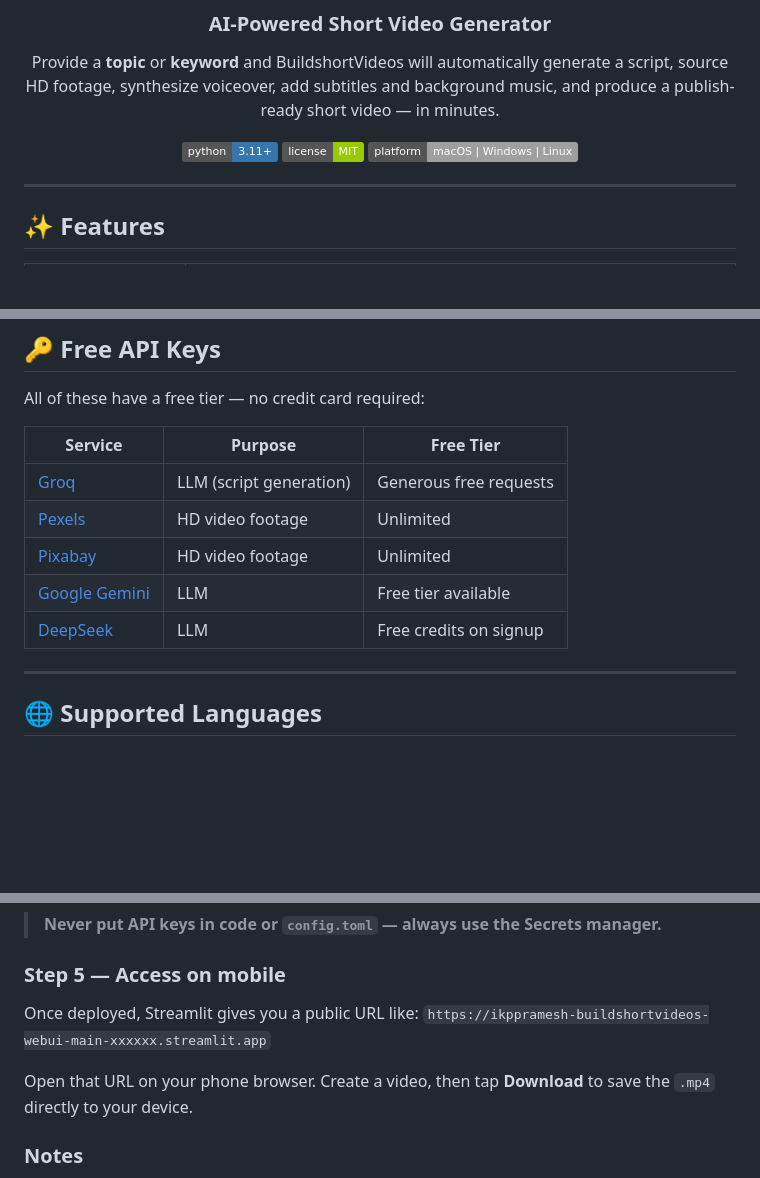
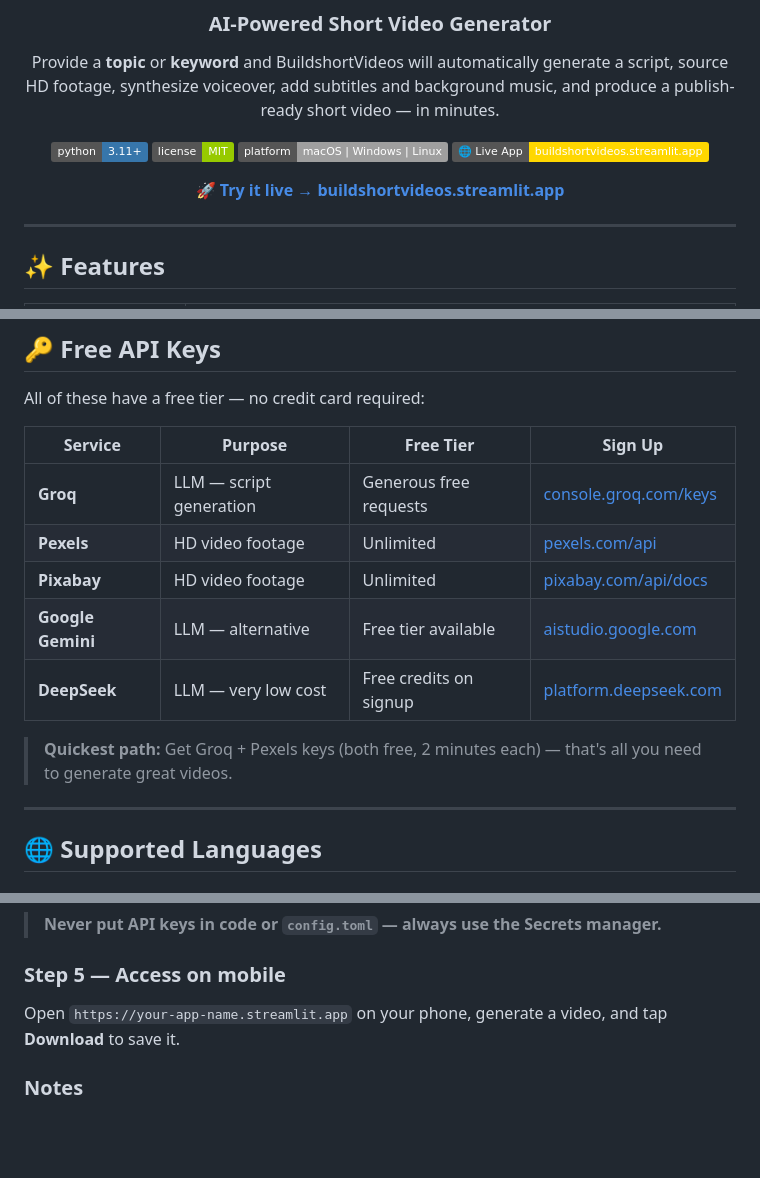
Before and after one commit to ikppramesh/buildshortvideos, a Markdown page: README.md, 3 parts joined by grey strips. Drawn GitHub-style; badges without logos; blank space fills up the shorter version.

```diff
--- a/README.md
+++ b/README.md
@@ -9,6 +9,9 @@ Provide a **topic** or **keyword** and BuildshortVideos will automatically gener
 [![Python](https://img.shields.io/badge/python-3.11%2B-3776AB?logo=python&logoColor=white)](https://www.python.org/)
 [![License](https://img.shields.io/badge/license-MIT-green)](LICENSE)
 [![Platform](https://img.shields.io/badge/platform-macOS%20%7C%20Windows%20%7C%20Linux-lightgrey)](https://github.com/ikppramesh/BuildshortVideos)
+[![Live App](https://img.shields.io/badge/🌐%20Live%20App-buildshortvideos.streamlit.app-gold)](https://buildshortvideos.streamlit.app/)
+
+**[🚀 Try it live → buildshortvideos.streamlit.app](https://buildshortvideos.streamlit.app/)**
 
 </div>
 
@@ -119,13 +122,15 @@ Open **http://127.0.0.1:8501** in your browser.
 
 All of these have a free tier — no credit card required:
 
-| Service | Purpose | Free Tier |
-|---|---|---|
-| [Groq](https://console.groq.com/keys) | LLM (script generation) | Generous free requests |
-| [Pexels](https://www.pexels.com/api/) | HD video footage | Unlimited |
-| [Pixabay](https://pixabay.com/api/docs/) | HD video footage | Unlimited |
-| [Google Gemini](https://aistudio.google.com/app/apikey) | LLM | Free tier available |
-| [DeepSeek](https://platform.deepseek.com/api_keys) | LLM | Free credits on signup |
+| Service | Purpose | Free Tier | Sign Up |
+|---|---|---|---|
+| **Groq** | LLM — script generation | Generous free requests | [console.groq.com/keys](https://console.groq.com/keys) |
+| **Pexels** | HD video footage | Unlimited | [pexels.com/api](https://www.pexels.com/api/) |
+| **Pixabay** | HD video footage | Unlimited | [pixabay.com/api/docs](https://pixabay.com/api/docs/) |
+| **Google Gemini** | LLM — alternative | Free tier available | [aistudio.google.com](https://aistudio.google.com/app/apikey) |
+| **DeepSeek** | LLM — very low cost | Free credits on signup | [platform.deepseek.com](https://platform.deepseek.com/api_keys) |
+
+> **Quickest path:** Get Groq + Pexels keys (both free, 2 minutes each) — that's all you need to generate great videos.
 
 ---
 
@@ -322,10 +376,7 @@ LLM_PROVIDER   = "groq"
 
 ### Step 5 — Access on mobile
 
-Once deployed, Streamlit gives you a public URL like:
-`https://ikppramesh-buildshortvideos-webui-main-xxxxxx.streamlit.app`
-
-Open that URL on your phone browser. Create a video, then tap **Download** to save the `.mp4` directly to your device.
+Open `https://your-app-name.streamlit.app` on your phone, generate a video, and tap **Download** to save it.
 
 ### Notes
 
```
Also changed, not shown: other parts of README.md (+54 -5 lines).
